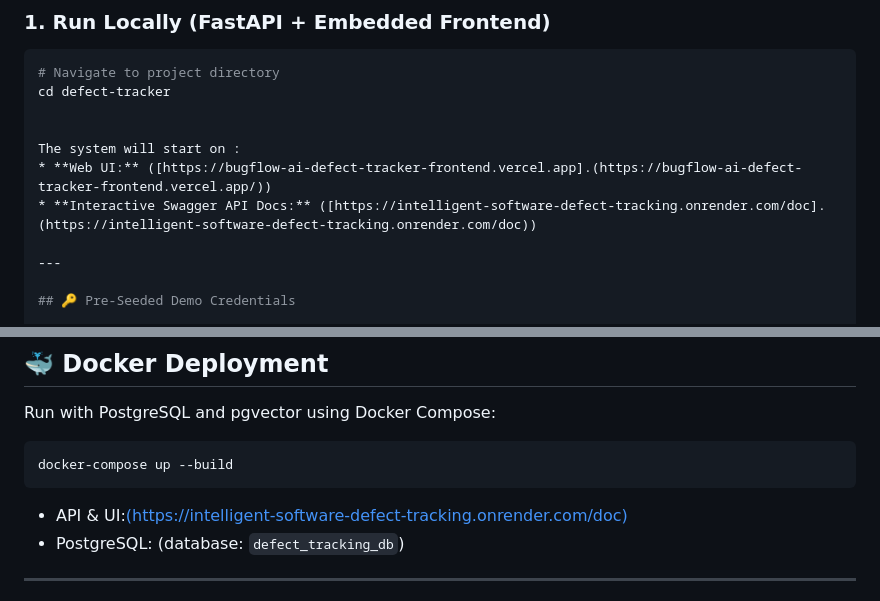
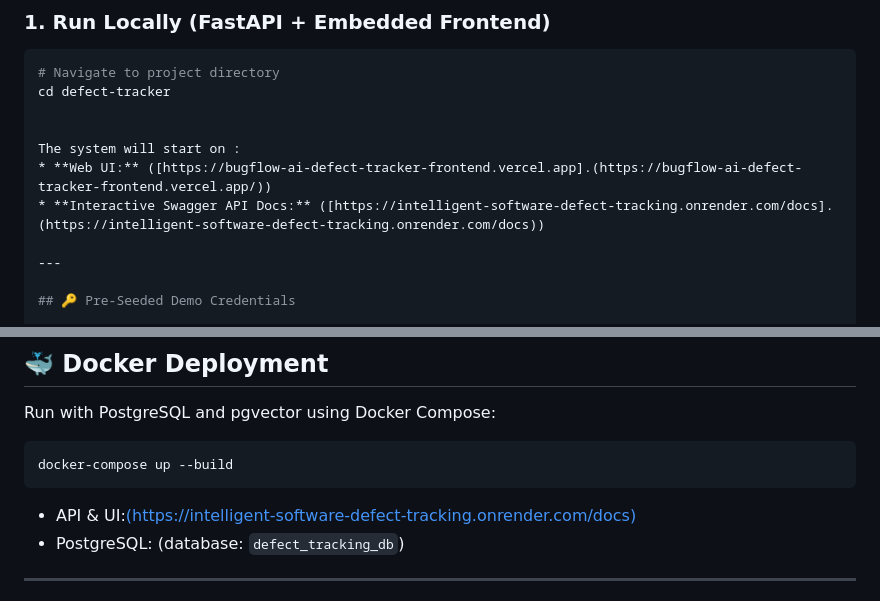
Before and after one commit to sethumadhavreddyk-ux/-Intelligent-Software-Defect-Tracking-System-with-Resolution-Assistance, a Markdown page: README.md, 2 parts joined by grey strips. Rendered like a GitHub page.

Commit message:
Fix Swagger API Docs link in README
Updated links in README for Swagger API Docs to correct path.

````diff
--- a/README.md
+++ b/README.md
@@ -81,7 +81,7 @@ cd defect-tracker
 
 The system will start on :
 * **Web UI:** ([https://bugflow-ai-defect-tracker-frontend.vercel.app].(https://bugflow-ai-defect-tracker-frontend.vercel.app/))
-* **Interactive Swagger API Docs:** ([https://intelligent-software-defect-tracking.onrender.com/doc].(https://intelligent-software-defect-tracking.onrender.com/doc))
+* **Interactive Swagger API Docs:** ([https://intelligent-software-defect-tracking.onrender.com/docs].(https://intelligent-software-defect-tracking.onrender.com/docs))
 
 ---
 
@@ -137,7 +137,7 @@ Run with PostgreSQL and pgvector using Docker Compose:
 ```bash
 docker-compose up --build
 ```
-* API & UI:[(https://intelligent-software-defect-tracking.onrender.com/doc)](https://intelligent-software-defect-tracking.onrender.com/doc)
+* API & UI:[(https://intelligent-software-defect-tracking.onrender.com/docs)](https://intelligent-software-defect-tracking.onrender.com/docs)
 * PostgreSQL:  (database: `defect_tracking_db`)
 
 ---
````
